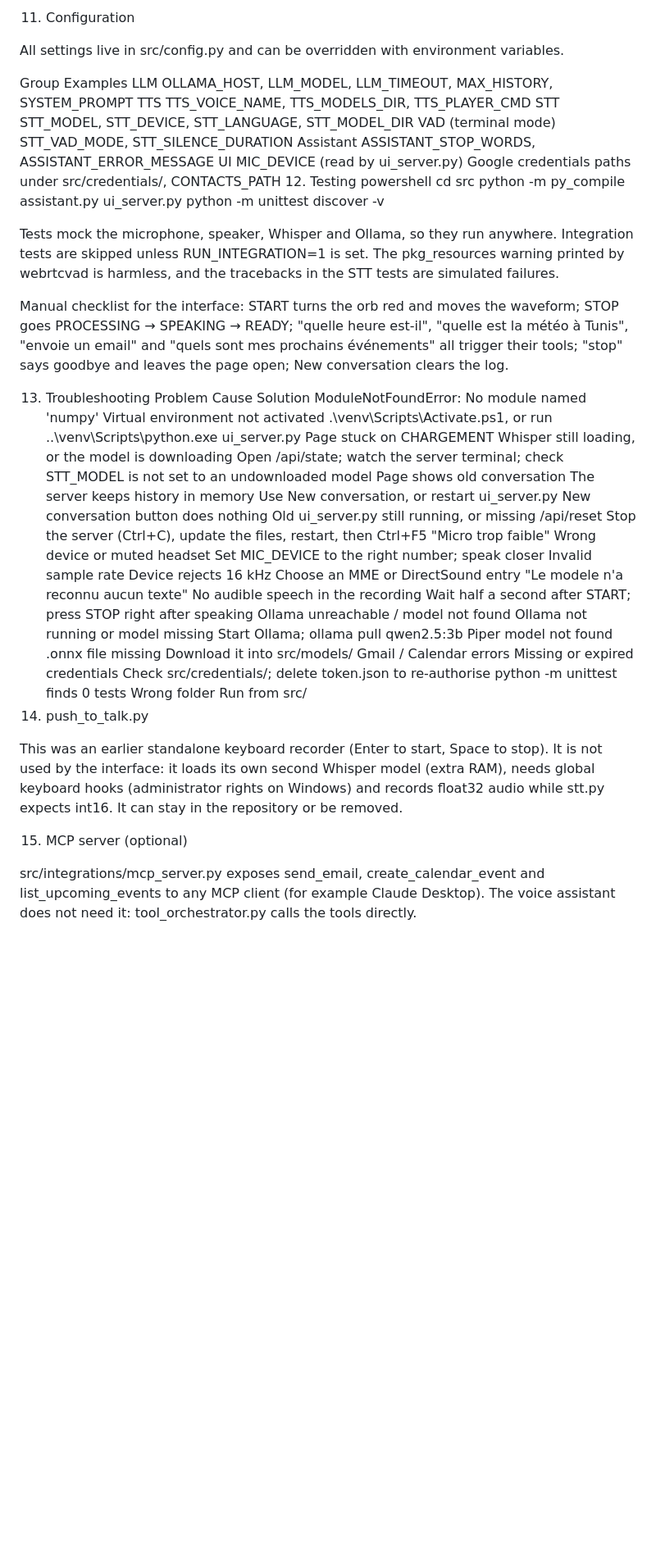
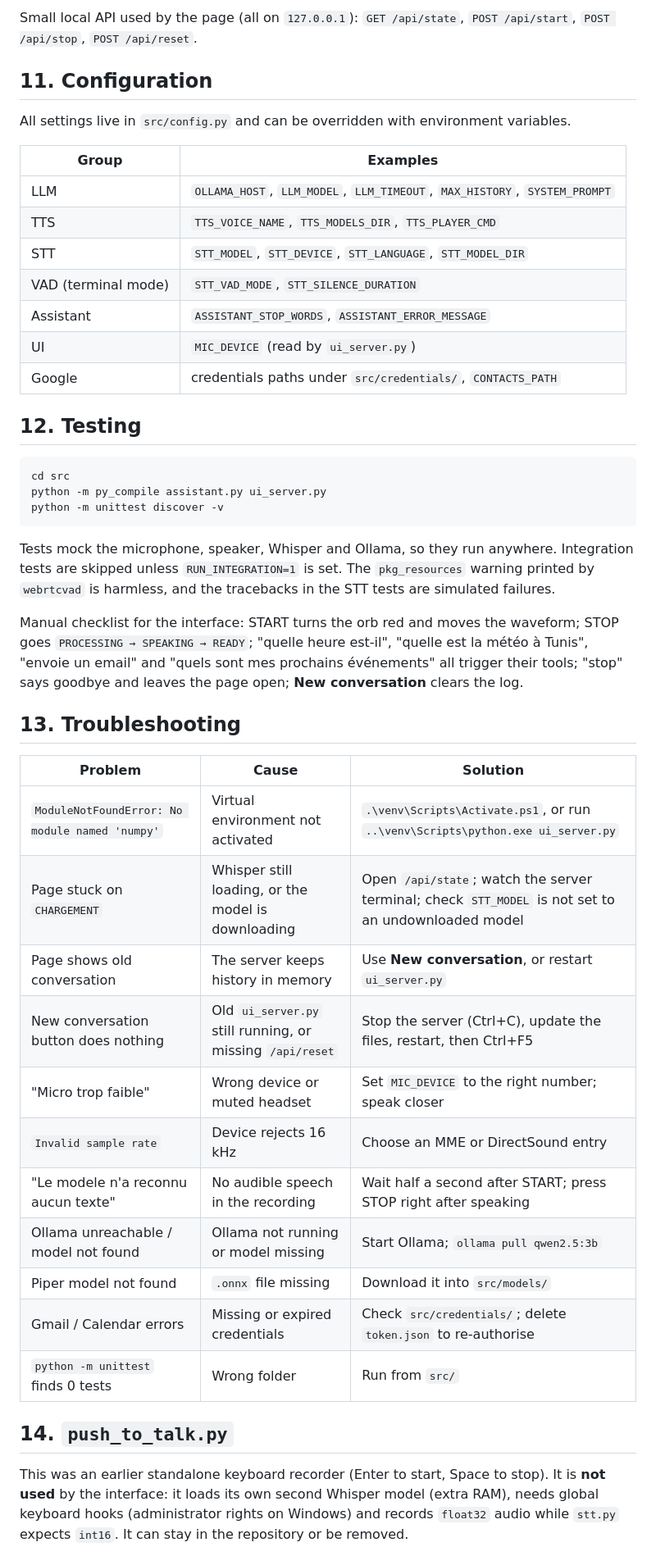
Before and after one commit to yosr-maalel/assistant-bureau, a Markdown page: README.md, the part around one of its changes. Shown at 82% size. GitHub-like rendering; blank space fills up the shorter version.

````diff
--- a/README.md
+++ b/README.md
@@ -177,44 +226,59 @@ Small local API used by the page (all on 127.0.0.1): GET /api/state, POST /api/s
 
-11. Configuration
+Small local API used by the page (all on `127.0.0.1`): `GET /api/state`,
+`POST /api/start`, `POST /api/stop`, `POST /api/reset`.
 
-All settings live in src/config.py and can be overridden with environment variables.
+## **11. Configuration**
 
-Group	Examples
-LLM	OLLAMA_HOST, LLM_MODEL, LLM_TIMEOUT, MAX_HISTORY, SYSTEM_PROMPT
-TTS	TTS_VOICE_NAME, TTS_MODELS_DIR, TTS_PLAYER_CMD
-STT	STT_MODEL, STT_DEVICE, STT_LANGUAGE, STT_MODEL_DIR
-VAD (terminal mode)	STT_VAD_MODE, STT_SILENCE_DURATION
-Assistant	ASSISTANT_STOP_WORDS, ASSISTANT_ERROR_MESSAGE
-UI	MIC_DEVICE (read by ui_server.py)
-Google	credentials paths under src/credentials/, CONTACTS_PATH
-12. Testing
-powershell
+All settings live in `src/config.py` and can be overridden with environment variables.
+
+| Group | Examples |
+| ----- | -------- |
+| LLM | `OLLAMA_HOST`, `LLM_MODEL`, `LLM_TIMEOUT`, `MAX_HISTORY`, `SYSTEM_PROMPT` |
+| TTS | `TTS_VOICE_NAME`, `TTS_MODELS_DIR`, `TTS_PLAYER_CMD` |
+| STT | `STT_MODEL`, `STT_DEVICE`, `STT_LANGUAGE`, `STT_MODEL_DIR` |
+| VAD (terminal mode) | `STT_VAD_MODE`, `STT_SILENCE_DURATION` |
+| Assistant | `ASSISTANT_STOP_WORDS`, `ASSISTANT_ERROR_MESSAGE` |
+| UI | `MIC_DEVICE` (read by `ui_server.py`) |
+| Google | credentials paths under `src/credentials/`, `CONTACTS_PATH` |
+
+## **12. Testing**
+
+```powershell
 cd src
 python -m py_compile assistant.py ui_server.py
 python -m unittest discover -v
+```
 
-Tests mock the microphone, speaker, Whisper and Ollama, so they run anywhere. Integration tests are skipped unless RUN_INTEGRATION=1 is set. The pkg_resources warning printed by webrtcvad is harmless, and the tracebacks in the STT tests are simulated failures.
+Tests mock the microphone, speaker, Whisper and Ollama, so they run anywhere.
+Integration tests are skipped unless `RUN_INTEGRATION=1` is set. The `pkg_resources`
+warning printed by `webrtcvad` is harmless, and the tracebacks in the STT tests are
+simulated failures.
 
-Manual checklist for the interface: START turns the orb red and moves the waveform; STOP goes PROCESSING → SPEAKING → READY; "quelle heure est-il", "quelle est la météo à Tunis", "envoie un email" and "quels sont mes prochains événements" all trigger their tools; "stop" says goodbye and leaves the page open; New conversation clears the log.
+Manual checklist for the interface: START turns the orb red and moves the waveform;
+STOP goes `PROCESSING → SPEAKING → READY`; "quelle heure est-il", "quelle est la météo à Tunis",
+"envoie un email" and "quels sont mes prochains événements" all trigger their tools;
+"stop" says goodbye and leaves the page open; **New conversation** clears the log.
 
-13. Troubleshooting
-Problem	Cause	Solution
-ModuleNotFoundError: No module named 'numpy'	Virtual environment not activated	.\venv\Scripts\Activate.ps1, or run ..\venv\Scripts\python.exe ui_server.py
-Page stuck on CHARGEMENT	Whisper still loading, or the model is downloading	Open /api/state; watch the server terminal; check STT_MODEL is not set to an undownloaded model
-Page shows old conversation	The server keeps history in memory	Use New conversation, or restart ui_server.py
-New conversation button does nothing	Old ui_server.py still running, or missing /api/reset	Stop the server (Ctrl+C), update the files, restart, then Ctrl+F5
-"Micro trop faible"	Wrong device or muted headset	Set MIC_DEVICE to the right number; speak closer
-Invalid sample rate	Device rejects 16 kHz	Choose an MME or DirectSound entry
-"Le modele n'a reconnu aucun texte"	No audible speech in the recording	Wait half a second after START; press STOP right after speaking
-Ollama unreachable / model not found	Ollama not running or model missing	Start Ollama; ollama pull qwen2.5:3b
-Piper model not found	.onnx file missing	Download it into src/models/
-Gmail / Calendar errors	Missing or expired credentials	Check src/credentials/; delete token.json to re-authorise
-python -m unittest finds 0 tests	Wrong folder	Run from src/
-14. push_to_talk.py
+## **13. Troubleshooting**
 
-This was an earlier standalone keyboard recorder (Enter to start, Space to stop). It is not used by the interface: it loads its own second Whisper model (extra RAM), needs global keyboard hooks (administrator rights on Windows) and records float32 audio while stt.py expects int16. It can stay in the repository or be removed.
+| Problem | Cause | Solution |
+| ------- | ----- | -------- |
+| `ModuleNotFoundError: No module named 'numpy'` | Virtual environment not activated | `.\venv\Scripts\Activate.ps1`, or run `..\venv\Scripts\python.exe ui_server.py` |
+| Page stuck on `CHARGEMENT` | Whisper still loading, or the model is downloading | Open `/api/state`; watch the server terminal; check `STT_MODEL` is not set to an undownloaded model |
+| Page shows old conversation | The server keeps history in memory | Use **New conversation**, or restart `ui_server.py` |
+| New conversation button does nothing | Old `ui_server.py` still running, or missing `/api/reset` | Stop the server (Ctrl+C), update the files, restart, then Ctrl+F5 |
+| "Micro trop faible" | Wrong device or muted headset | Set `MIC_DEVICE` to the right number; speak closer |
+| `Invalid sample rate` | Device rejects 16 kHz | Choose an MME or DirectSound entry |
+| "Le modele n'a reconnu aucun texte" | No audible speech in the recording | Wait half a second after START; press STOP right after speaking |
+| Ollama unreachable / model not found | Ollama not running or model missing | Start Ollama; `ollama pull qwen2.5:3b` |
+| Piper model not found | `.onnx` file missing | Download it into `src/models/` |
+| Gmail / Calendar errors | Missing or expired credentials | Check `src/credentials/`; delete `token.json` to re-authorise |
+| `python -m unittest` finds 0 tests | Wrong folder | Run from `src/` |
 
-15. MCP server (optional)
+## **14. `push_to_talk.py`**
 
-src/integrations/mcp_server.py exposes send_email, create_calendar_event and list_upcoming_events to any MCP client (for example Claude Desktop). The voice assistant does not need it: tool_orchestrator.py calls the tools directly.
+This was an earlier standalone keyboard recorder (Enter to start, Space to stop). It is
+**not used** by the interface: it loads its own second Whisper model (extra RAM),
+needs global keyboard hooks (administrator rights on Windows) and records `float32`
+audio while `stt.py` expects `int16`. It can stay in the repository or be removed.
 
````
Also changed, not shown: other parts of README.md (+153 -86 lines).
